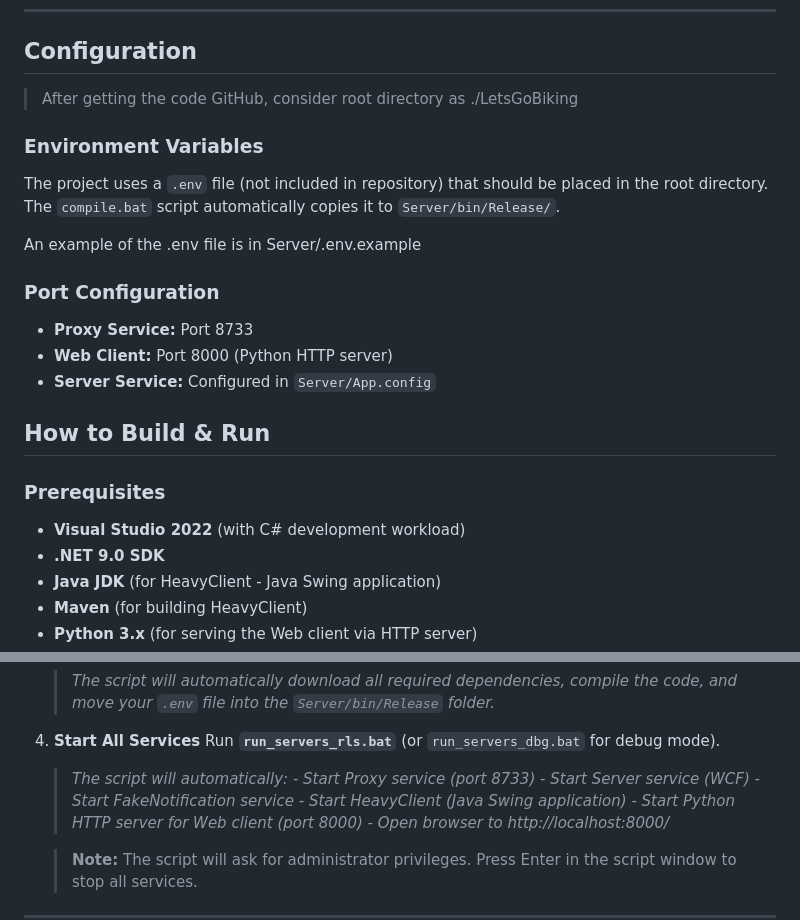
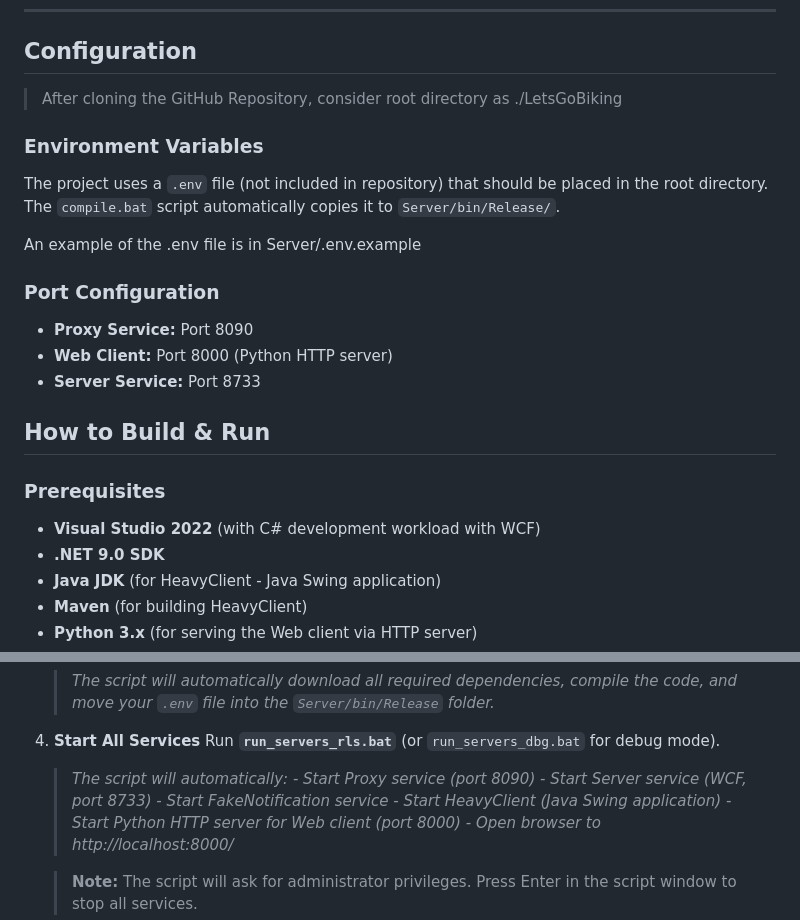
Before and after one commit to MariusPisto/jc-biking, a Markdown page: README.md, 2 parts joined by grey strips. Rendered like a GitHub page.

```diff
--- a/README.md
+++ b/README.md
@@ -6,7 +6,7 @@
 
 ## Configuration
 
-> After getting the code GitHub, consider root directory as ./LetsGoBiking
+> After cloning the GitHub Repository, consider root directory as ./LetsGoBiking
 
 ### Environment Variables
 
@@ -16,15 +16,15 @@ An example of the .env file is in Server/.env.example
 
 ### Port Configuration
 
-- **Proxy Service:** Port 8733
+- **Proxy Service:** Port 8090
 - **Web Client:** Port 8000 (Python HTTP server)
-- **Server Service:** Configured in `Server/App.config`
+- **Server Service:** Port 8733
 
 ## How to Build & Run
 
 ### Prerequisites
 
-  * **Visual Studio 2022** (with C# development workload)
+  * **Visual Studio 2022** (with C# development workload with WCF)
   * **.NET 9.0 SDK**
   * **Java JDK** (for HeavyClient - Java Swing application)
   * **Maven** (for building HeavyClient)
@@ -50,8 +50,8 @@ An example of the .env file is in Server/.env.example
     Run **`run_servers_rls.bat`** (or `run_servers_dbg.bat` for debug mode).
 
     > *The script will automatically:*
-    > *- Start Proxy service (port 8733)*
-    > *- Start Server service (WCF)*
+    > *- Start Proxy service (port 8090)*
+    > *- Start Server service (WCF, port 8733)*
     > *- Start FakeNotification service*
     > *- Start HeavyClient (Java Swing application)*
     > *- Start Python HTTP server for Web client (port 8000)*
```
